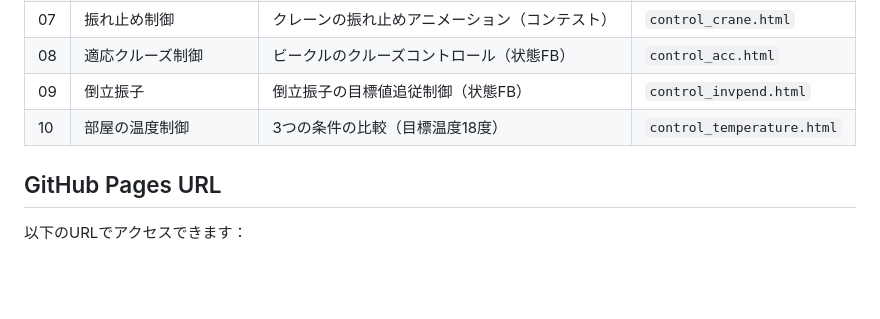
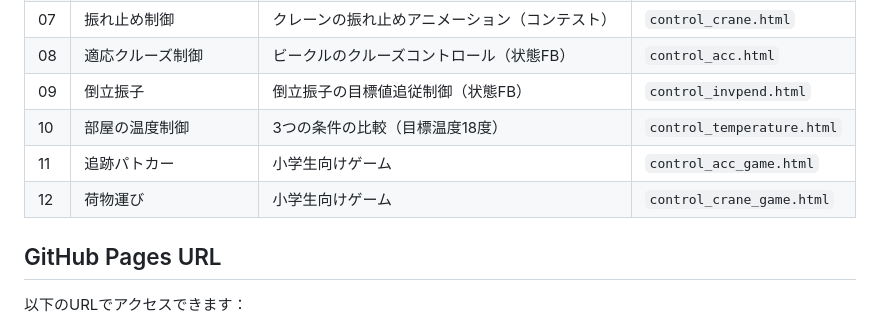
Before and after one commit to Hiroshi-Okajima/control-interactive-tools, a Markdown page: README.md, the part around one of its changes. Rendered like a GitHub page; blank space fills up the shorter version.

```diff
--- a/README.md
+++ b/README.md
@@ -16,6 +16,9 @@
 | 08 | 適応クルーズ制御 | ビークルのクルーズコントロール（状態FB） | `control_acc.html` |
 | 09 | 倒立振子 | 倒立振子の目標値追従制御（状態FB） | `control_invpend.html` |
 | 10 | 部屋の温度制御 | 3つの条件の比較（目標温度18度） | `control_temperature.html` |
+| 11 | 追跡パトカー | 小学生向けゲーム | `control_acc_game.html` |
+| 12 | 荷物運び | 小学生向けゲーム | `control_crane_game.html` |
+
 ## GitHub Pages URL
 
 以下のURLでアクセスできます：
```
Also changed, not shown: other parts of README.md (+2 -0 lines).
